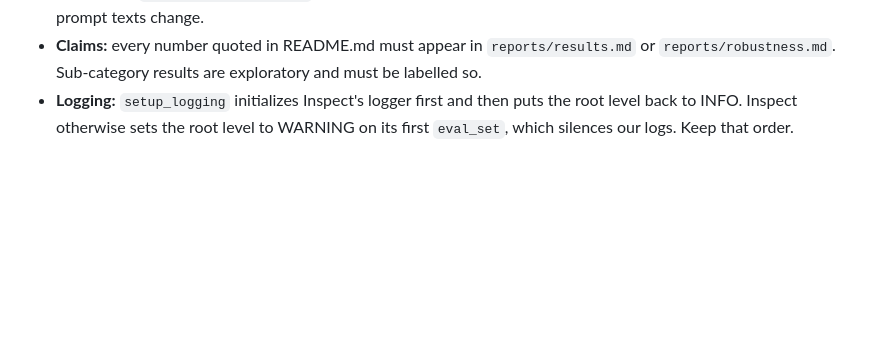
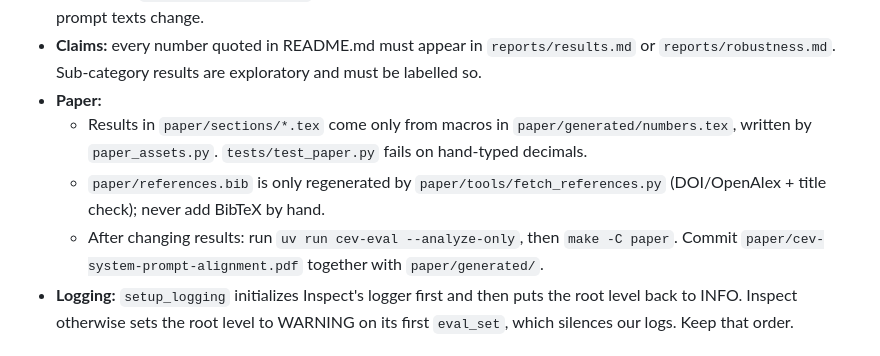
Before and after one commit to BurnyCoder/coherent-extrapolated-volition-system-prompt-alignment, a Markdown page: AGENTS.md, the part around the change. GitHub-like rendering; blank space fills up the shorter version.

```diff
--- a/AGENTS.md
+++ b/AGENTS.md
@@ -38,6 +38,13 @@ code safely.
   prompt texts change.
 - **Claims:** every number quoted in README.md must appear in `reports/results.md` or `reports/robustness.md`.
   Sub-category results are exploratory and must be labelled so.
+- **Paper:**
+  - Results in `paper/sections/*.tex` come only from macros in `paper/generated/numbers.tex`, written by
+    `paper_assets.py`. `tests/test_paper.py` fails on hand-typed decimals.
+  - `paper/references.bib` is only regenerated by `paper/tools/fetch_references.py` (DOI/OpenAlex + title check);
+    never add BibTeX by hand.
+  - After changing results: run `uv run cev-eval --analyze-only`, then `make -C paper`. Commit
+    `paper/cev-system-prompt-alignment.pdf` together with `paper/generated/`.
 - **Logging:** `setup_logging` initializes Inspect's logger first and then puts the root level back to INFO. Inspect
   otherwise sets the root level to WARNING on its first `eval_set`, which silences our logs. Keep that order.
 
```
Also changed, not shown: README.md (+10 -0 lines), reports/results.md (+3 -3 lines), reports/figures/cev_vs_classic_by_model.png, reports/figures/primary_contrasts.png, 5 other files.
